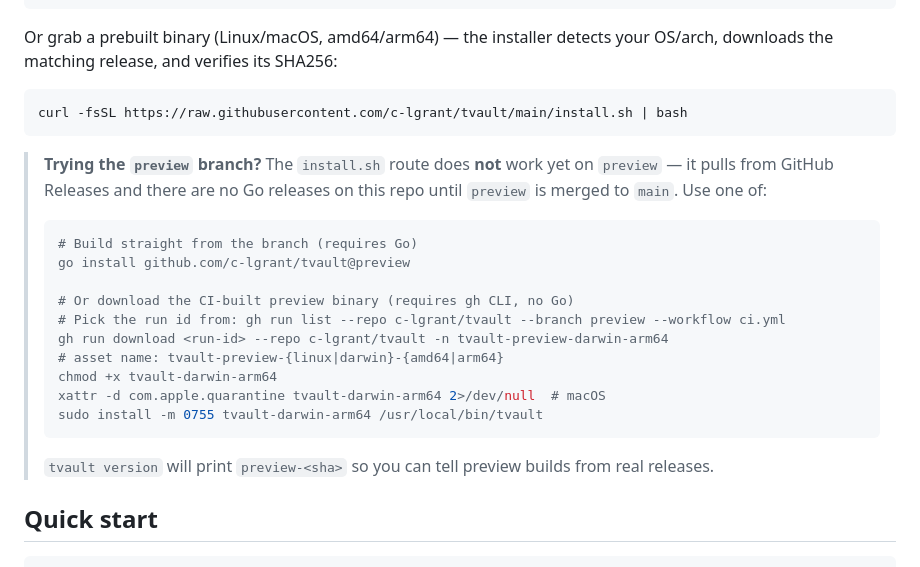
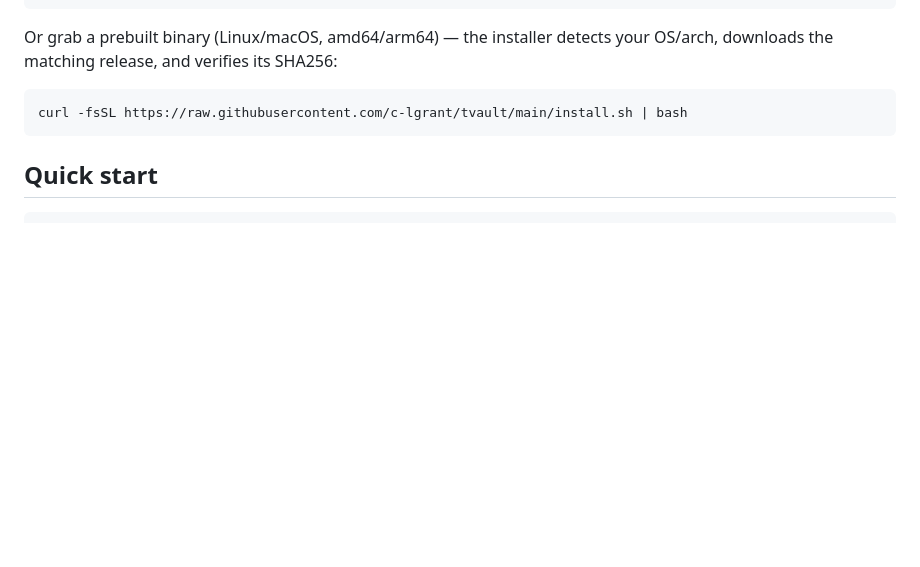
Before and after one commit to c-lgrant/tvault, a Markdown page: README.md, the part around the change. Rendered like a GitHub page; blank space fills up the shorter version.

Commit message:
docs: retire the stale preview-branch install caveat
The README put a 20-line blockquote directly under the install commands
saying install.sh "does not work yet on preview" because there were no Go
releases until preview merged to main, with gh run download and xattr
workarounds.

Releases have existed on main since v0.7.1 (2026-06-27) and go install
resolves through proxy.golang.org, so install.sh works. The caveat was
roughly the fifth thing a stranger read and described a state that no
longer holds.

Closes #276

Claude-Session: https://claude.ai/code/session_01KY1fodf4BzJEDmfaMuoCWd

````diff
--- a/README.md
+++ b/README.md
@@ -18,26 +18,6 @@ your OS/arch, downloads the matching release, and verifies its SHA256:
 ```bash
 curl -fsSL https://raw.githubusercontent.com/c-lgrant/tvault/main/install.sh | bash
 ```
-
-> **Trying the `preview` branch?** The `install.sh` route does **not** work
-> yet on `preview` — it pulls from GitHub Releases and there are no Go
-> releases on this repo until `preview` is merged to `main`. Use one of:
->
-> ```bash
-> # Build straight from the branch (requires Go)
-> go install github.com/c-lgrant/tvault@preview
->
-> # Or download the CI-built preview binary (requires gh CLI, no Go)
-> # Pick the run id from: gh run list --repo c-lgrant/tvault --branch preview --workflow ci.yml
-> gh run download <run-id> --repo c-lgrant/tvault -n tvault-preview-darwin-arm64
-> # asset name: tvault-preview-{linux|darwin}-{amd64|arm64}
-> chmod +x tvault-darwin-arm64
-> xattr -d com.apple.quarantine tvault-darwin-arm64 2>/dev/null  # macOS
-> sudo install -m 0755 tvault-darwin-arm64 /usr/local/bin/tvault
-> ```
->
-> `tvault version` will print `preview-<sha>` so you can tell preview builds
-> from real releases.
 
 ## Quick start
 
````
